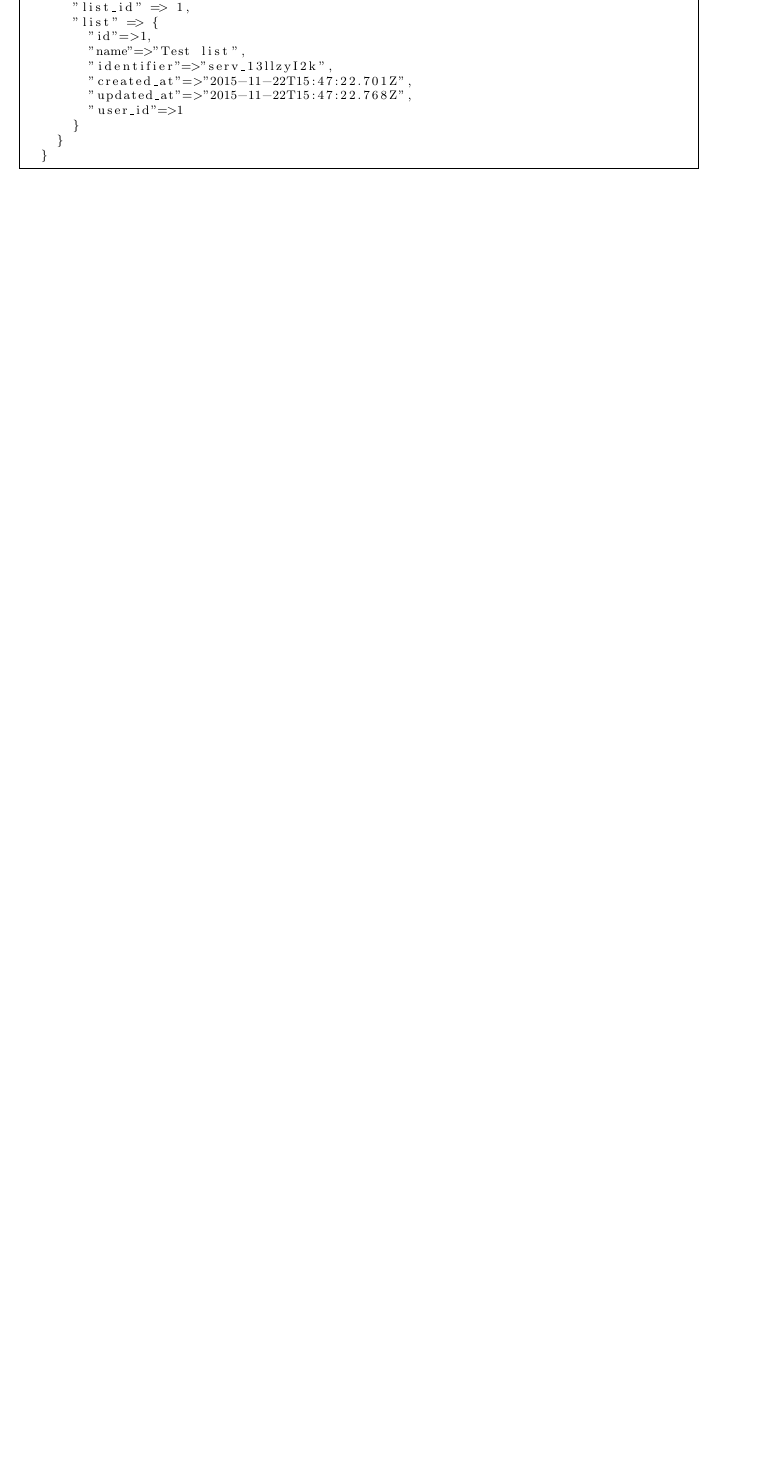
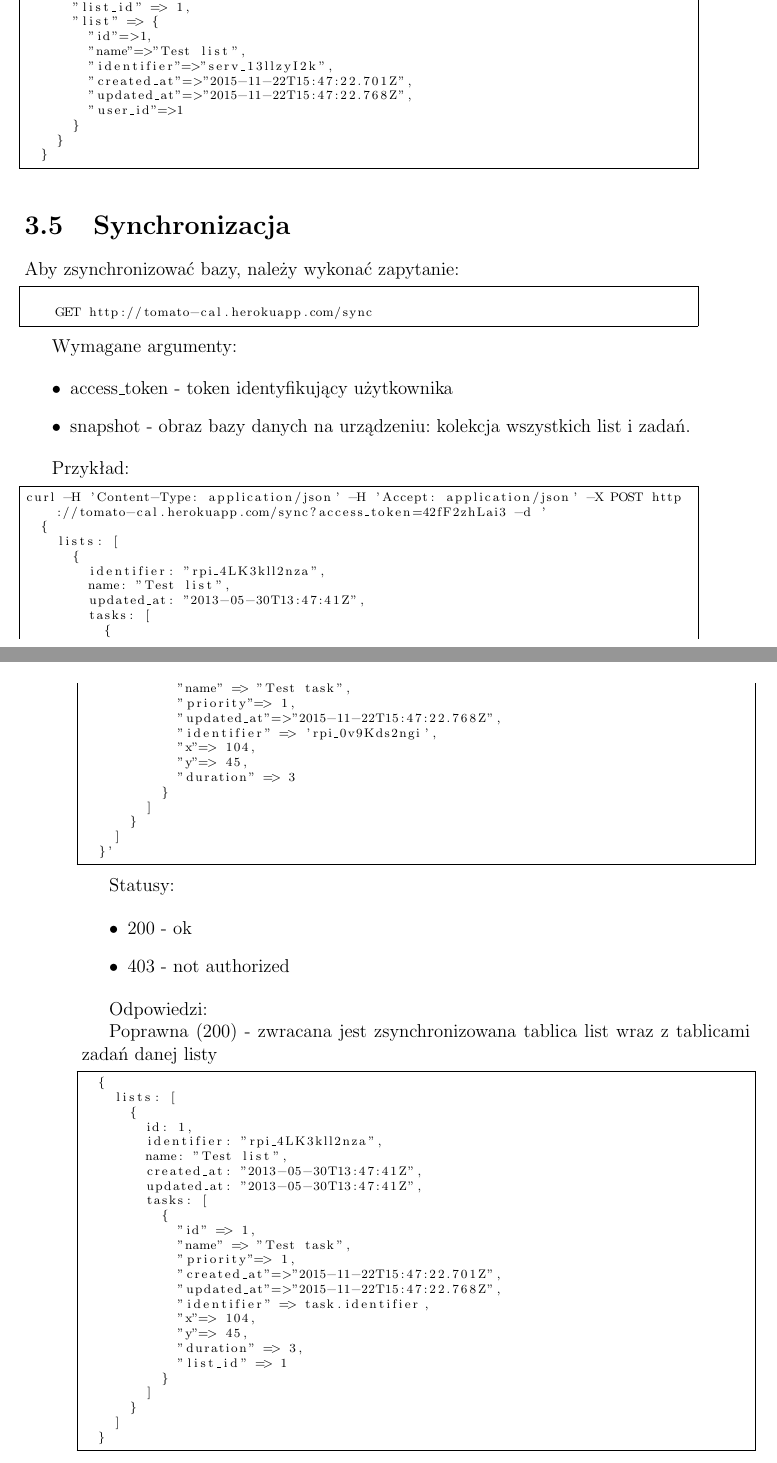
Before and after one commit to pwr-wilgosz/pomidor, a LaTeX thesis (doc/00_main.tex, which reads doc/sync.tex): part of page 17 of 21 before the commit and two parts of pages 17 and 18 of 21 after it, the two joined at a grey line, cut so that both start at the same text, the shorter picture padded with empty space. Compiled offline with pdfLaTeX.

Commit message:
added synchronization dokumentation

```diff
--- a/doc/00_main.tex
+++ b/doc/00_main.tex
@@ -64,6 +64,10 @@
     \label{section:tasks}
     \input{tasks}
 
+    \section{Synchronizacja}
+    \label{section:sync}
+    \input{sync}
+
   \chapter{Wnioski}
   \label{chapter:conclusions}
   \input{conclusions}
--- /dev/null
+++ b/doc/sync.tex
@@ -0,0 +1,79 @@
+Aby zsynchronizować bazy, należy wykonać zapytanie:
+
+\begin{lstlisting}
+
+    GET http://tomato-cal.herokuapp.com/sync
+\end{lstlisting}
+
+Wymagane argumenty:
+
+\begin{itemize}
+  \item access\_token - token identyfikujący użytkownika
+  \item snapshot - obraz bazy danych na urządzeniu: kolekcja wszystkich list i zadań.
+\end{itemize}
+
+Przykład:
+
+\begin{lstlisting}
+curl -H 'Content-Type: application/json' -H 'Accept: application/json' -X POST http://tomato-cal.herokuapp.com/sync?access_token=42fF2zhLai3 -d '
+  {
+    lists: [
+      {
+        identifier: "rpi_4LK3kll2nza",
+        name: "Test list",
+        updated_at: "2013-05-30T13:47:41Z",
+        tasks: [
+          {
+            "name" => "Test task",
+            "priority"=> 1,
+            "updated_at"=>"2015-11-22T15:47:22.768Z",
+            "identifier" => 'rpi_0v9Kds2ngi',
+            "x"=> 104,
+            "y"=> 45,
+            "duration" => 3
+          }
+        ]
+      }
+    ]
+  }'
+
+\end{lstlisting}
+
+Statusy:
+
+\begin{itemize}
+  \item 200 - ok
+  \item 403 - not authorized
+\end{itemize}
+
+Odpowiedzi:
+
+Poprawna (200) - zwracana jest zsynchronizowana tablica list wraz z tablicami zadań danej listy
+
+\begin{lstlisting}
+  {
+    lists: [
+      {
+        id: 1,
+        identifier: "rpi_4LK3kll2nza",
+        name: "Test list",
+        created_at: "2013-05-30T13:47:41Z",
+        updated_at: "2013-05-30T13:47:41Z",
+        tasks: [
+          {
+            "id" => 1,
+            "name" => "Test task",
+            "priority"=> 1,
+            "created_at"=>"2015-11-22T15:47:22.701Z",
+            "updated_at"=>"2015-11-22T15:47:22.768Z",
+            "identifier" => task.identifier,
+            "x"=> 104,
+            "y"=> 45,
+            "duration" => 3,
+            "list_id" => 1
+          }
+        ]
+      }
+    ]
+  }
+\end{lstlisting}
```
Also changed, not shown: doc/00_main.pdf, 1 other file.
